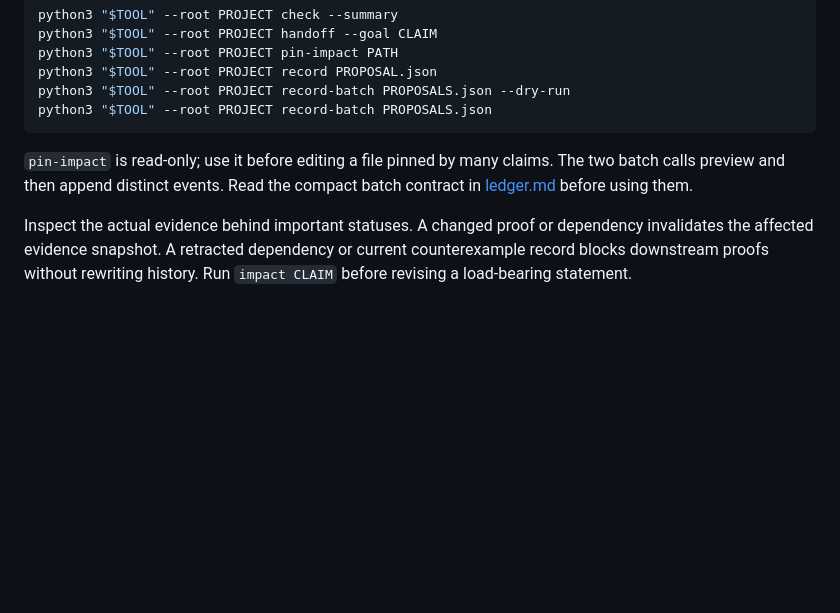
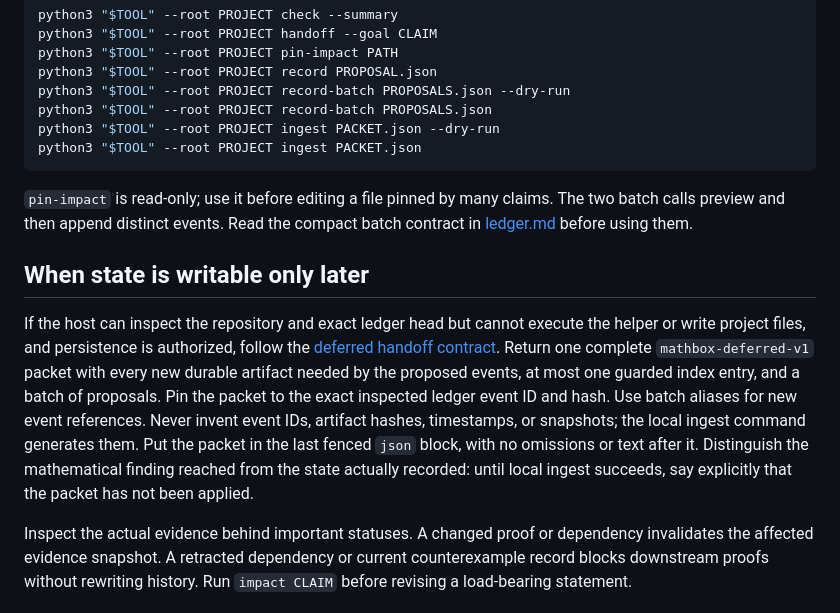
Before and after one commit to nidrissi/mathbox, a Markdown page: skills/research-state/SKILL.md, the part around the change. Rendered like a GitHub page; blank space fills up the shorter version.

Commit message:
research-state: document non-executing-host handoff

````diff
--- a/skills/research-state/SKILL.md
+++ b/skills/research-state/SKILL.md
@@ -40,11 +40,27 @@ python3 "$TOOL" --root PROJECT pin-impact PATH
 python3 "$TOOL" --root PROJECT record PROPOSAL.json
 python3 "$TOOL" --root PROJECT record-batch PROPOSALS.json --dry-run
 python3 "$TOOL" --root PROJECT record-batch PROPOSALS.json
+python3 "$TOOL" --root PROJECT ingest PACKET.json --dry-run
+python3 "$TOOL" --root PROJECT ingest PACKET.json
 ```
 
 `pin-impact` is read-only; use it before editing a file pinned by many claims.
 The two batch calls preview and then append distinct events. Read the compact
 batch contract in [ledger.md](references/ledger.md) before using them.
+
+## When state is writable only later
+
+If the host can inspect the repository and exact ledger head but cannot execute
+the helper or write project files, and persistence is authorized, follow the
+[deferred handoff contract](references/deferred-handoff.md). Return one complete
+`mathbox-deferred-v1` packet with every new durable artifact needed by the
+proposed events, at most one guarded index entry, and a batch of proposals.
+Pin the packet to the exact inspected ledger event ID and hash. Use batch aliases
+for new event references. Never invent event IDs, artifact hashes, timestamps,
+or snapshots; the local ingest command generates them. Put the packet in the
+last fenced `json` block, with no omissions or text after it. Distinguish the
+mathematical finding reached from the state actually recorded: until local
+ingest succeeds, say explicitly that the packet has not been applied.
 
 Inspect the actual evidence behind important statuses. A changed proof or
 dependency invalidates the affected evidence snapshot. A retracted dependency
````
Also changed, not shown: 2 other files.
